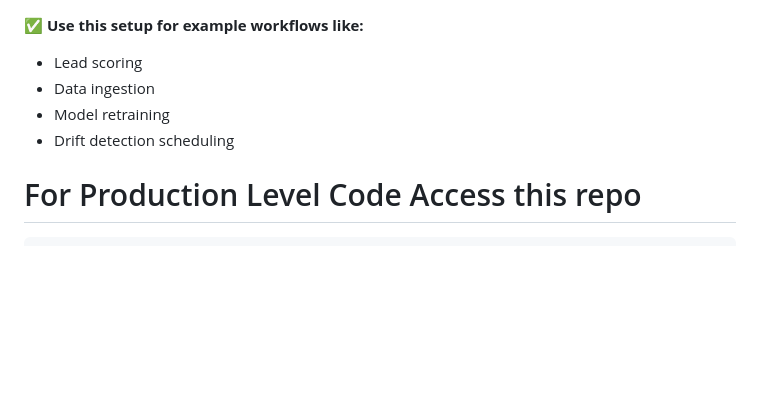
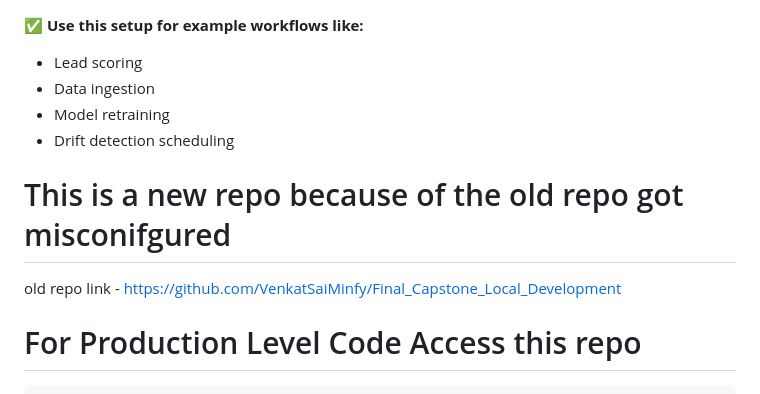
Before and after one commit to VenkatSaiMinfy/Final_Capstone, a Markdown page: README.md, the part around the change. Drawn GitHub-style; blank space fills up the shorter version.

````diff
--- a/README.md
+++ b/README.md
@@ -291,6 +291,9 @@ airflow scheduler
 - Drift detection scheduling
 
 
+# This is a new  repo because of the old repo got misconifgured
+old repo link - https://github.com/VenkatSaiMinfy/Final_Capstone_Local_Development
+
 # For Production Level Code Access this repo
 ```text
 https://github.com/VenkatSaiMinfy/Final_Capstone_Production
````
